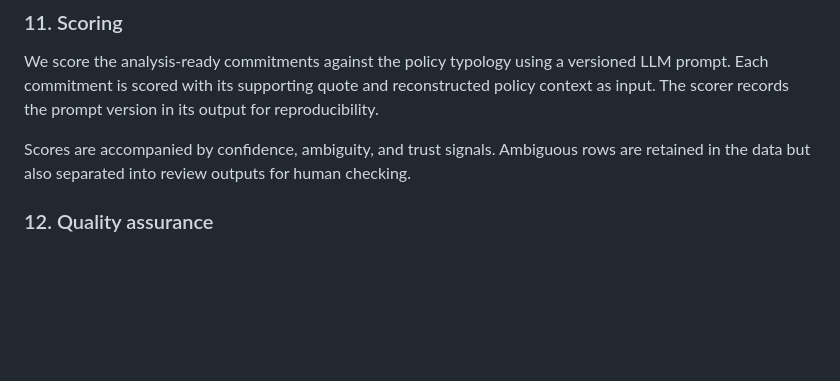
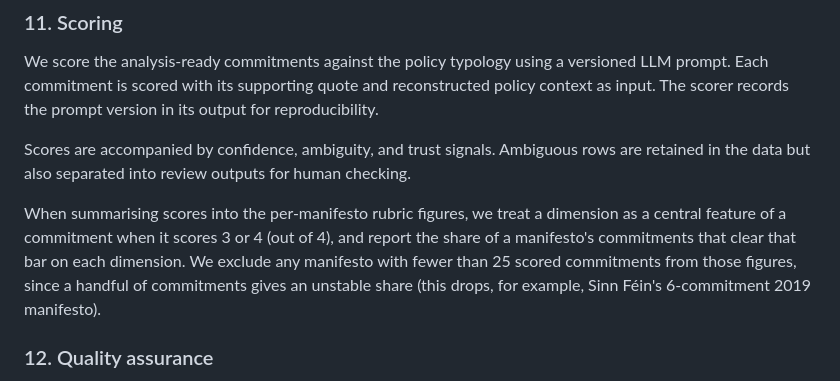
Before and after one commit to nestauk/manifesto-long-term-evaluation, a Markdown page: methods/pipeline.md, the part around the change. Drawn GitHub-style; blank space fills up the shorter version.

Commit message:
Document rubric figure thresholds in pipeline methods
Record the two reporting choices behind the per-manifesto rubric
figures: the 3-or-4 (out of 4) threshold for treating a dimension as
central, and the 25-commitment minimum for inclusion.

Claude-Session: https://claude.ai/code/session_01AacA491CqEy87x1DoVEcAi

```diff
--- a/methods/pipeline.md
+++ b/methods/pipeline.md
@@ -70,6 +70,8 @@ We score the analysis-ready commitments against the policy typology using a vers
 
 Scores are accompanied by confidence, ambiguity, and trust signals. Ambiguous rows are retained in the data but also separated into review outputs for human checking.
 
+When summarising scores into the per-manifesto rubric figures, we treat a dimension as a central feature of a commitment when it scores 3 or 4 (out of 4), and report the share of a manifesto's commitments that clear that bar on each dimension. We exclude any manifesto with fewer than 25 scored commitments from those figures, since a handful of commitments gives an unstable share (this drops, for example, Sinn Féin's 6-commitment 2019 manifesto).
+
 ### 12. Quality assurance
 
 We generate targeted review subsets and QA packs so that uncertain, unusual, and high-leverage rows can be audited systematically.
```
